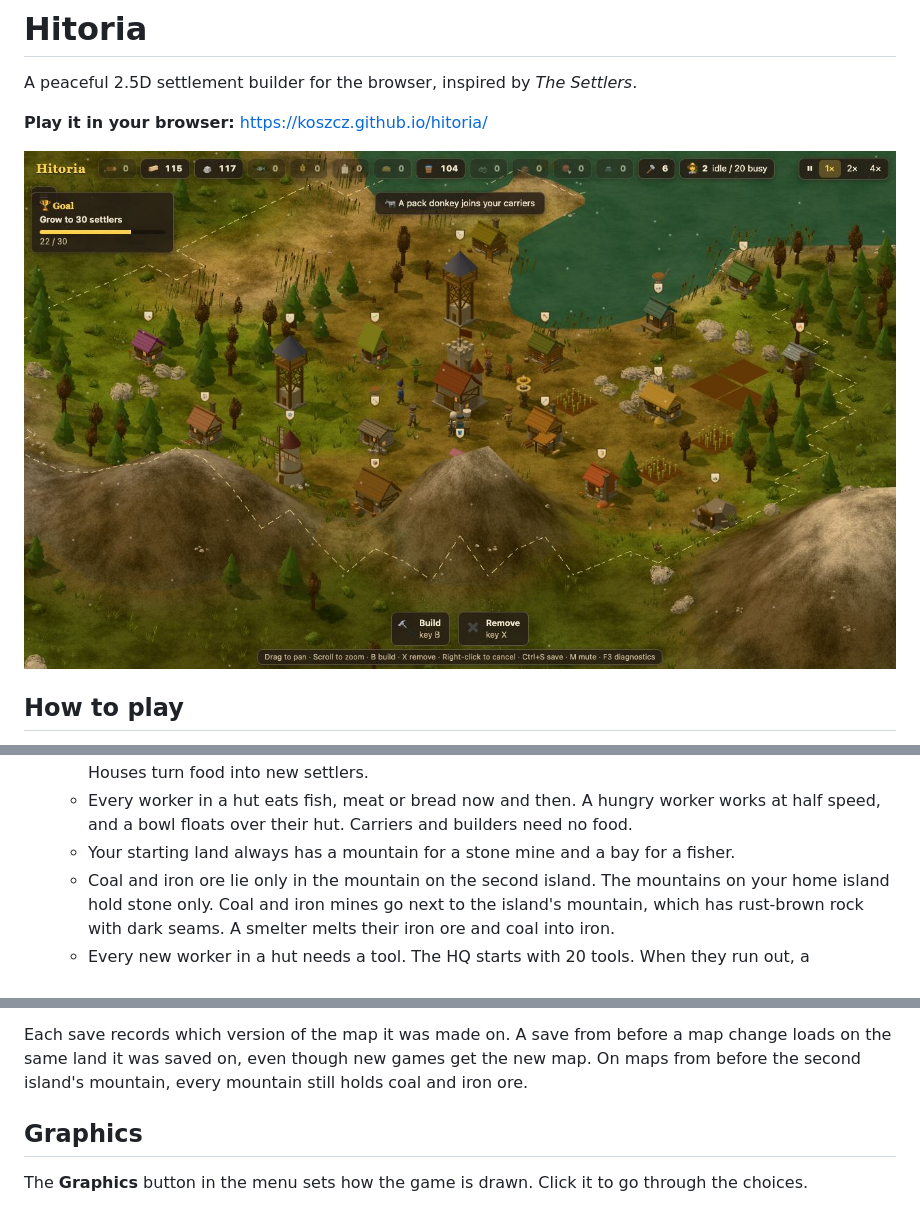
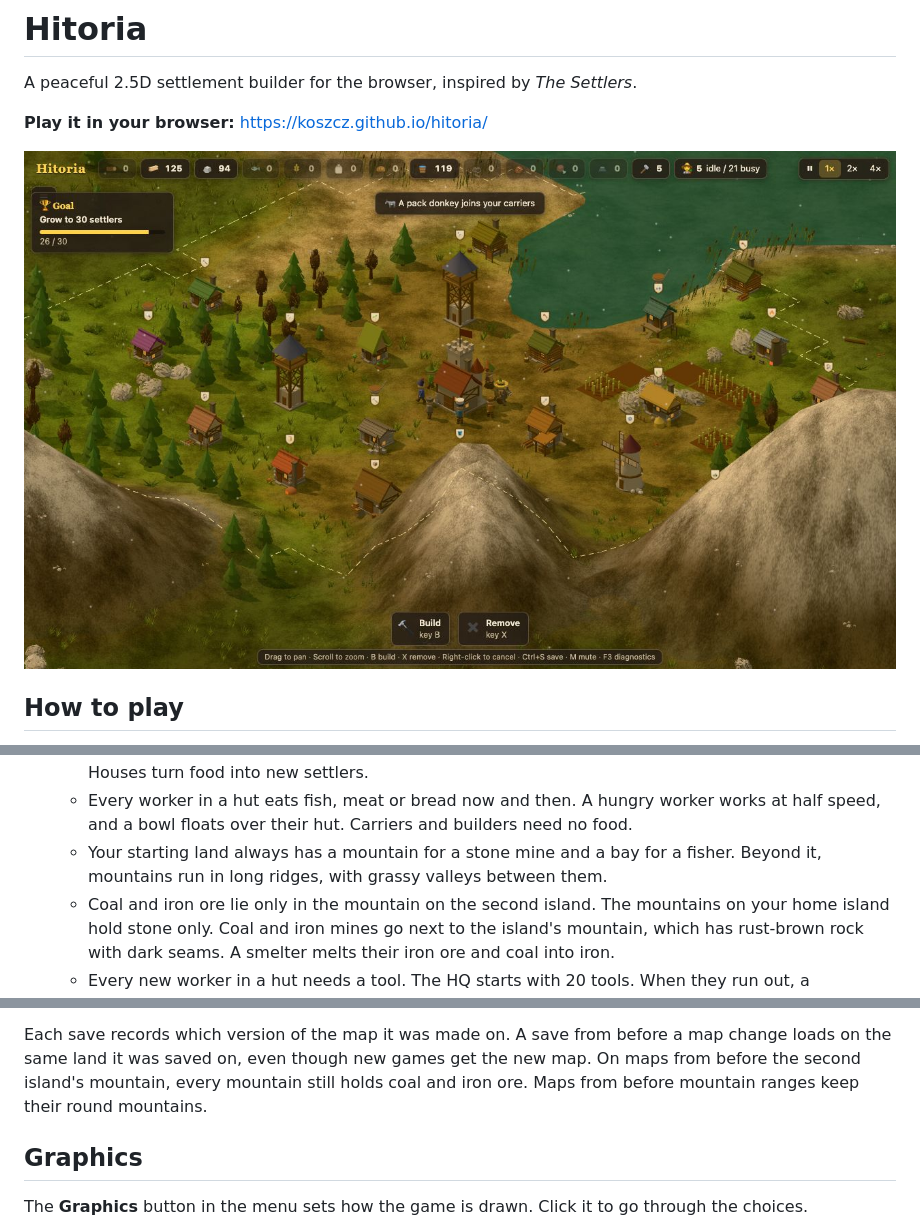
Before and after one commit to koszcz/hitoria, a Markdown page: README.md, 3 parts joined by grey strips. GitHub-like rendering; pictures changed too: docs/screenshot.jpg.

Commit message:
Mountain ranges: changelog, README and backlog
Co-Authored-By: Claude Opus 5.5 <noreply@anthropic.com>

```diff
--- a/README.md
+++ b/README.md
@@ -4,7 +4,7 @@ A peaceful 2.5D settlement builder for the browser, inspired by *The Settlers*.
 
 **Play it in your browser:** https://koszcz.github.io/hitoria/
 
-![A village around the HQ keep, beside a bay and below a mountain: huts, a farm with its fields of grain, a windmill, two lookout towers, a hunter's lodge, a geologist's hut, a smelter, a toolmaker's workshop and a stone mine, with worn dirt paths between them. Bowls float over a few huts whose workers are hungry. It is early winter, so the first snow falls and the leafy trees are bare. The current goal shows at the top left, and a message says a pack donkey has joined the carriers](docs/screenshot.jpg)
+![A village around the HQ keep, beside a bay and between mountain ridges: huts, a farm with its fields of grain, a windmill, two lookout towers, a hunter's lodge, a geologist's hut, a smelter and a toolmaker's workshop, with worn dirt paths between them. Bowls float over a few huts whose workers are hungry. It is early winter, so the first snow falls and the leafy trees are bare. The current goal shows at the top left, and a message says a pack donkey has joined the carriers](docs/screenshot.jpg)
 
 ## How to play
 
@@ -48,7 +48,8 @@ The settle goal is reached when your settlers' ship lands there and they build t
      well. Houses turn food into new settlers.
    - Every worker in a hut eats fish, meat or bread now and then. A hungry worker works at half
      speed, and a bowl floats over their hut. Carriers and builders need no food.
-   - Your starting land always has a mountain for a stone mine and a bay for a fisher.
+   - Your starting land always has a mountain for a stone mine and a bay for a fisher. Beyond it,
+     mountains run in long ridges, with grassy valleys between them.
    - Coal and iron ore lie only in the mountain on the second island. The mountains on your home
      island hold stone only. Coal and iron mines go next to the island's mountain, which has
      rust-brown rock with dark seams. A smelter melts their iron ore and coal into iron.
@@ -209,7 +210,8 @@ back to their building, so nothing is lost.
 
 Each save records which version of the map it was made on. A save from before a map change loads
 on the same land it was saved on, even though new games get the new map. On maps from before the
-second island's mountain, every mountain still holds coal and iron ore.
+second island's mountain, every mountain still holds coal and iron ore. Maps from before mountain ranges
+keep their round mountains.
 
 ## Graphics
 
```
Also changed, not shown: other parts of README.md (+1 -0 lines), changelog/entries/2026-11-01-mountain-ranges.md (added, +21 -0 lines), ideas/backlog.md (+2 -1 lines), 2 other files.
